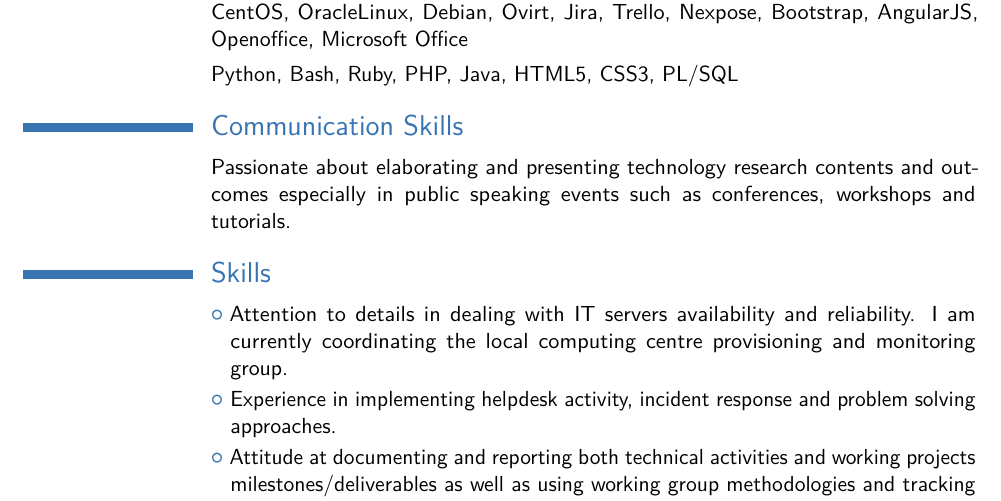
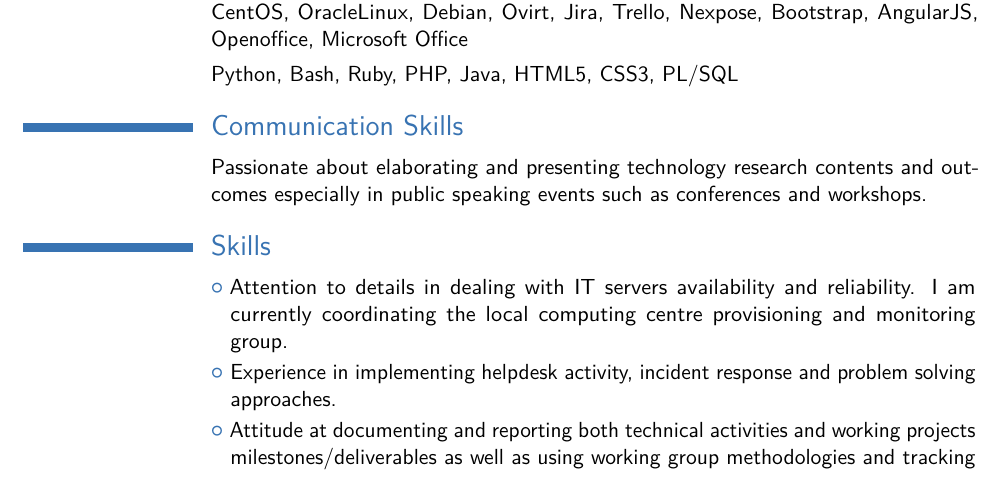
Before and after one commit to bovy89/curriculum_vitae_en, a LaTeX CV (cv_7.tex): part of page 2 of 3 before the commit and part of page 2 of 2 after it, cut so that both start at the same text. Compiled offline with pdfLaTeX.

Commit message:
2 page instead on 3

```diff
--- a/cv_7.tex
+++ b/cv_7.tex
@@ -133,7 +133,7 @@ Ovirt, Jira, Trello, Nexpose, Bootstrap, AngularJS, Openoffice, Microsoft Office
 
 \section{Communication Skills}
 
-\cvitem{}{Passionate about elaborating and presenting technology research contents and outcomes especially in public speaking events such as conferences, workshops and tutorials.}
+\cvitem{}{Passionate about elaborating and presenting technology research contents and outcomes especially in public speaking events such as conferences and workshops.}
 
 %----------------------------------------------------------------------------------------
 %	SKILLS SECTION
```
Also changed, not shown: cv_7.pdf, cv_7.tex (4 more changed lines).
